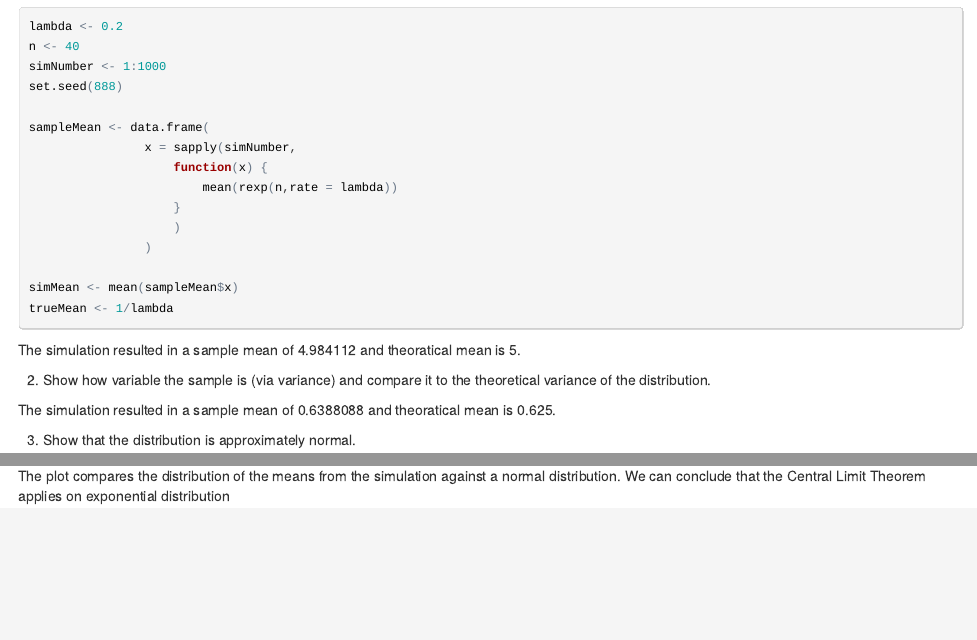
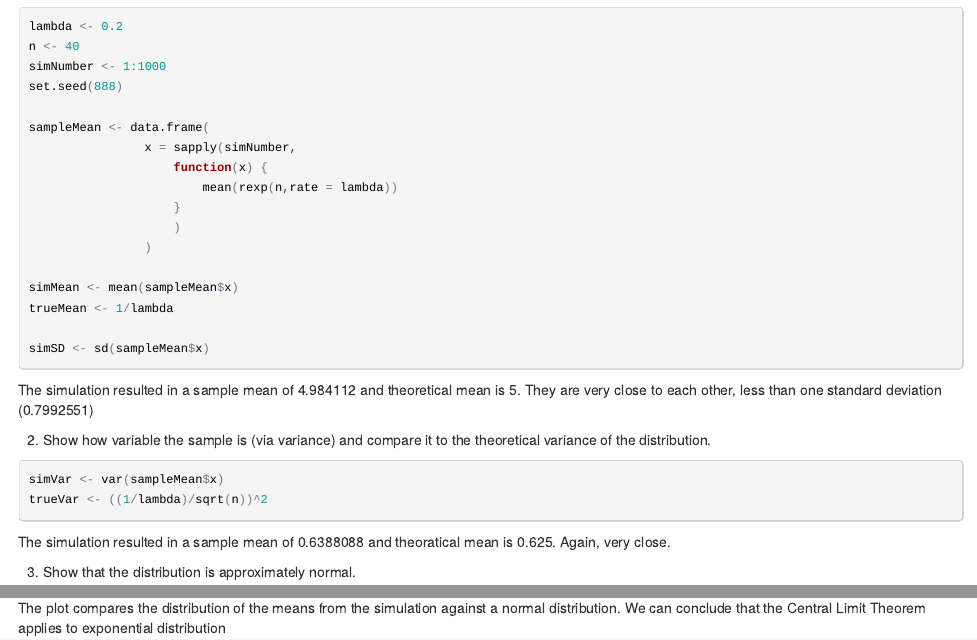
Before and after one commit to trusli/Coursera-Statistical-Inference, an R Markdown document (Project1.Rmd): the page in a window 1100 px wide, from 300 px down, and a second part further down, joined at a grey line. The pictures show the output file Project1.html that the author committed with the source, opened offline.

Commit message:
Submit version 1

````diff
--- a/Project1.Rmd
+++ b/Project1.Rmd
@@ -28,9 +28,11 @@ sampleMean <- data.frame(
 simMean <- mean(sampleMean$x)
 trueMean <- 1/lambda
 
+simSD <- sd(sampleMean$x)
+
 ```
 
-The simulation resulted in a sample mean of `r simMean` and theoratical mean is `r trueMean`.
+The simulation resulted in a sample mean of `r simMean` and theoretical mean is `r trueMean`.  They are very close to each other, less than one standard deviation (`r simSD`)
 
 
 2. Show how variable the sample is (via variance) and compare it to the theoretical variance of the distribution.
@@ -41,7 +43,7 @@ simVar <- var(sampleMean$x)
 trueVar <- ((1/lambda)/sqrt(n))^2
 ```
 
-The simulation resulted in a sample mean of `r simVar` and theoratical mean is `r trueVar`.
+The simulation resulted in a sample mean of `r simVar` and theoratical mean is `r trueVar`. Again, very close.
 
 
 3. Show that the distribution is approximately normal.
@@ -52,4 +54,4 @@ ggplot(data = sampleMean, aes(x = x)) +
     stat_function(fun = dnorm, arg = list(mean = trueMean, sd = sd(sampleMean$x)))
 ```
 
-The plot compares the distribution of the means from the simulation against a normal distribution.  We can conclude that the Central Limit Theorem applies on exponential distribution
+The plot compares the distribution of the means from the simulation against a normal distribution.  We can conclude that the Central Limit Theorem applies to exponential distribution
````
Also changed, not shown: Project1.html, Project1.pdf (added).
